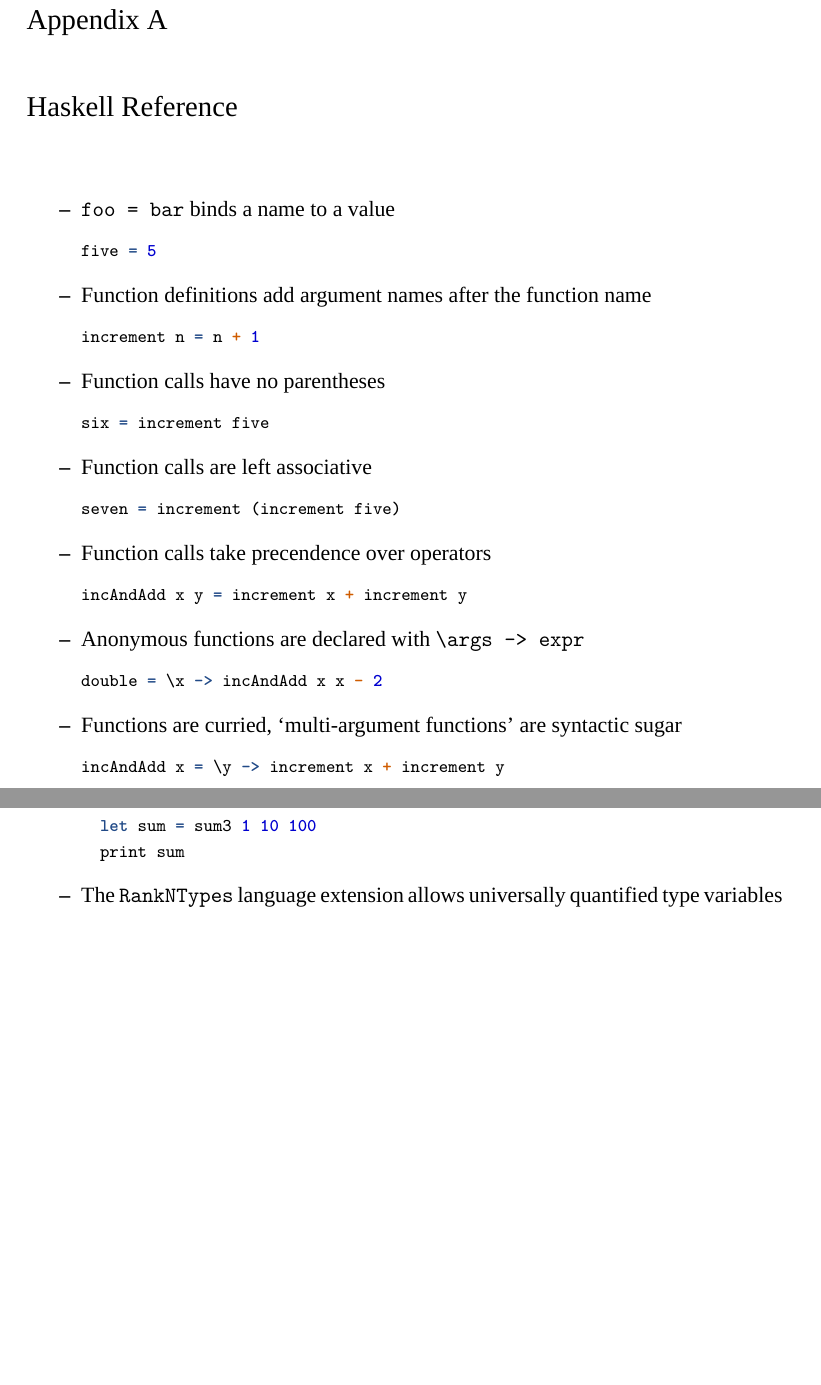
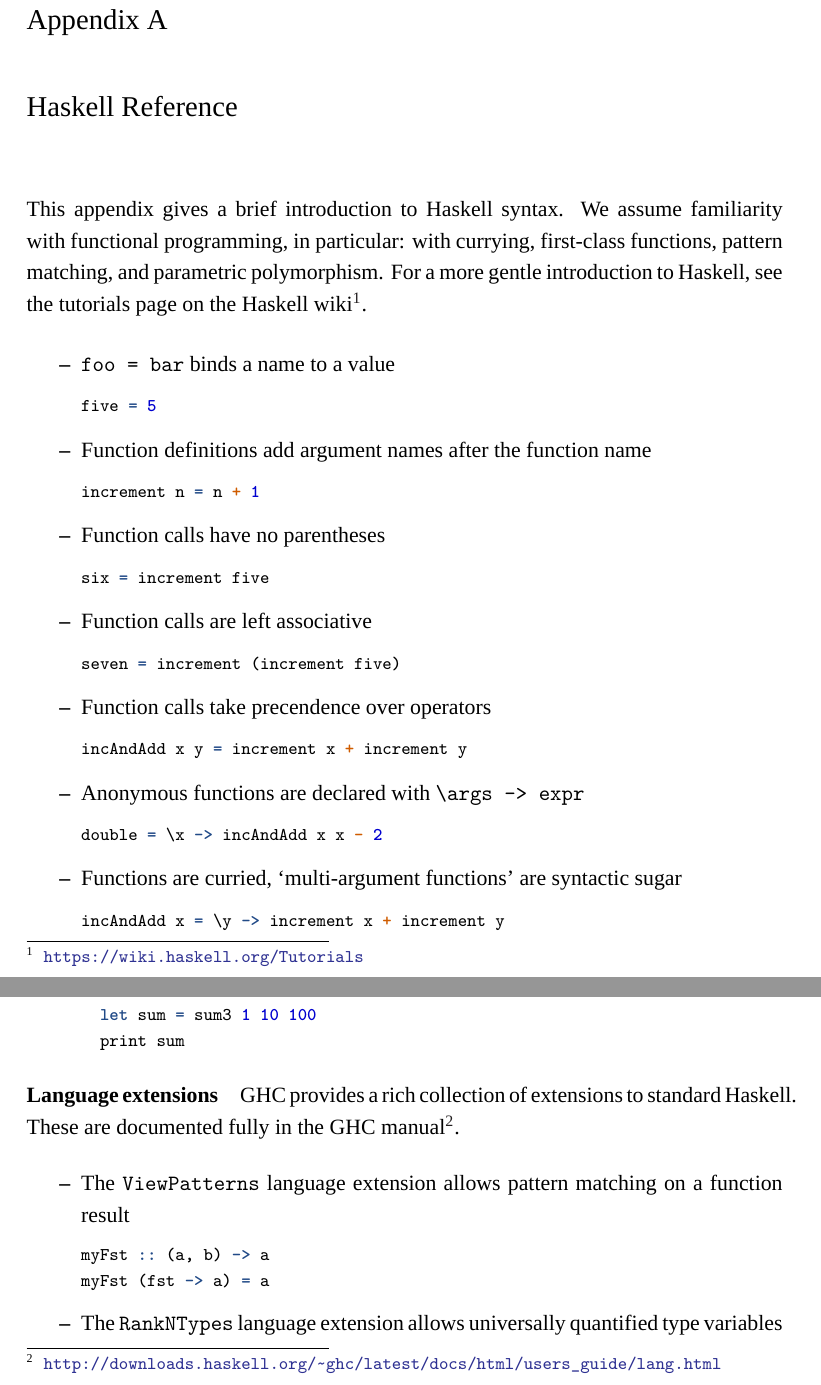
Before and after one commit to barrucadu/phd, a LaTeX thesis (thesis/main.tex, which reads thesis/appendix/haskell_reference.tex): two parts of pages 159 and 163 of 180, joined at a grey line, cut so that both start at the same text, the shorter picture padded with empty space. Compiled offline with XeLaTeX; a missing font is replaced by an installed copy or a similar font.

Commit message:
Colin feedback for 'Haskell Reference'

```diff
--- a/thesis/appendix/haskell_reference.tex
+++ b/thesis/appendix/haskell_reference.tex
@@ -1,3 +1,9 @@
+This appendix gives a brief introduction to Haskell syntax.  We assume
+familiarity with functional programming, in particular: with currying,
+first-class functions, pattern matching, and parametric polymorphism.
+For a more gentle introduction to Haskell, see the tutorials page on
+the Haskell wiki\footnote{\url{https://wiki.haskell.org/Tutorials}}.
+
 \begin{itemize}
 \item \verb|foo = bar| binds a name to a value
 \begin{minted}{haskell}
@@ -257,6 +271,20 @@ main = do
   let sum = sum3 1 10 100
   print sum
 \end{minted}
+\end{itemize}
+
+\paragraph{Language extensions}
+GHC provides a rich collection of extensions to standard Haskell.
+These are documented fully in the GHC
+manual\footnote{\url{http://downloads.haskell.org/~ghc/latest/docs/html/users_guide/lang.html}}.
+
+\begin{itemize}
+\item The \verb|ViewPatterns| language extension allows pattern
+  matching on a function result
+\begin{minted}{haskell}
+myFst :: (a, b) -> a
+myFst (fst -> a) = a
+\end{minted}
 
 \item The \verb|RankNTypes| language extension allows universally
   quantified type variables
```
Also changed, not shown: thesis/appendix/haskell_reference.tex (26 more changed lines).
